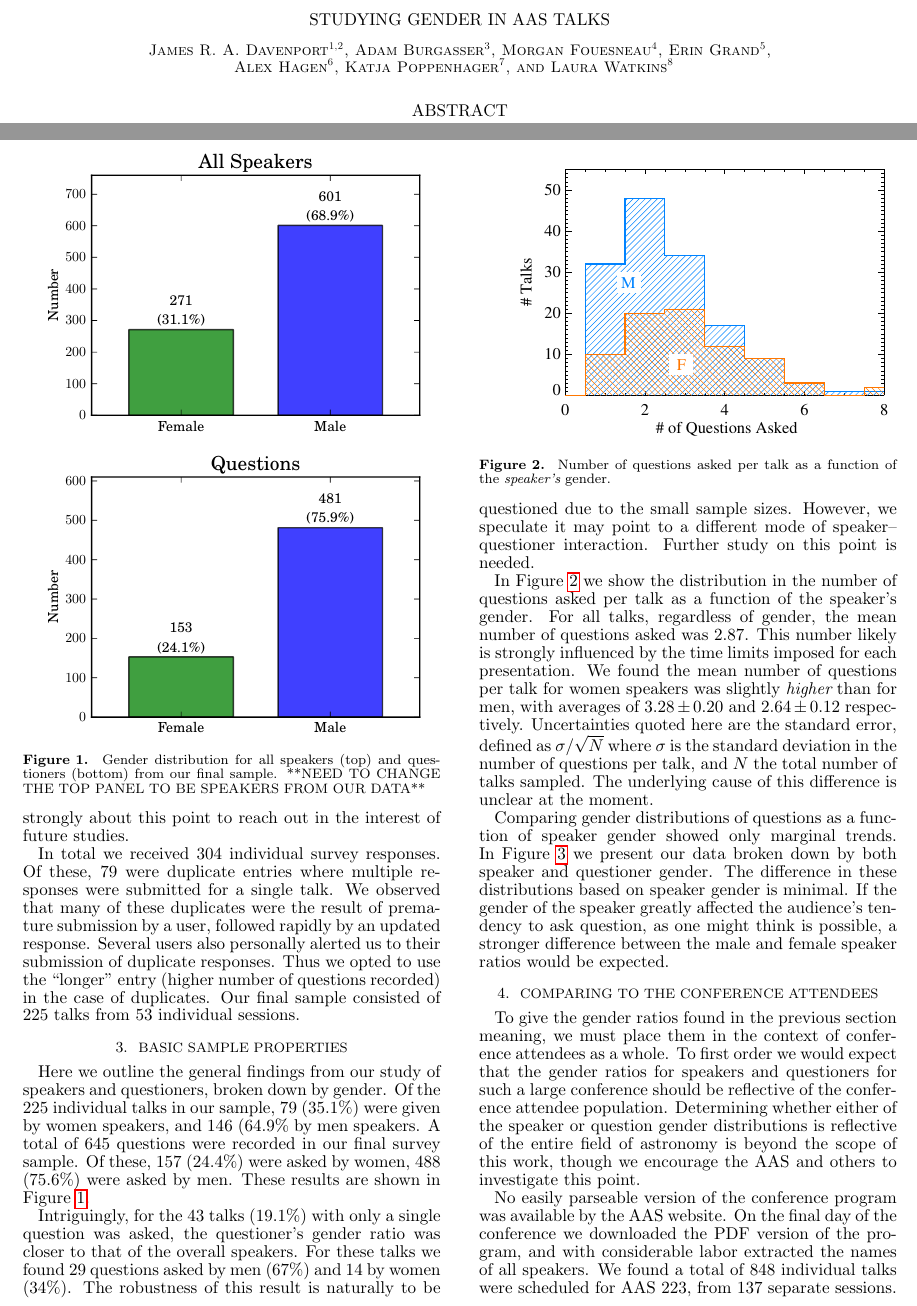
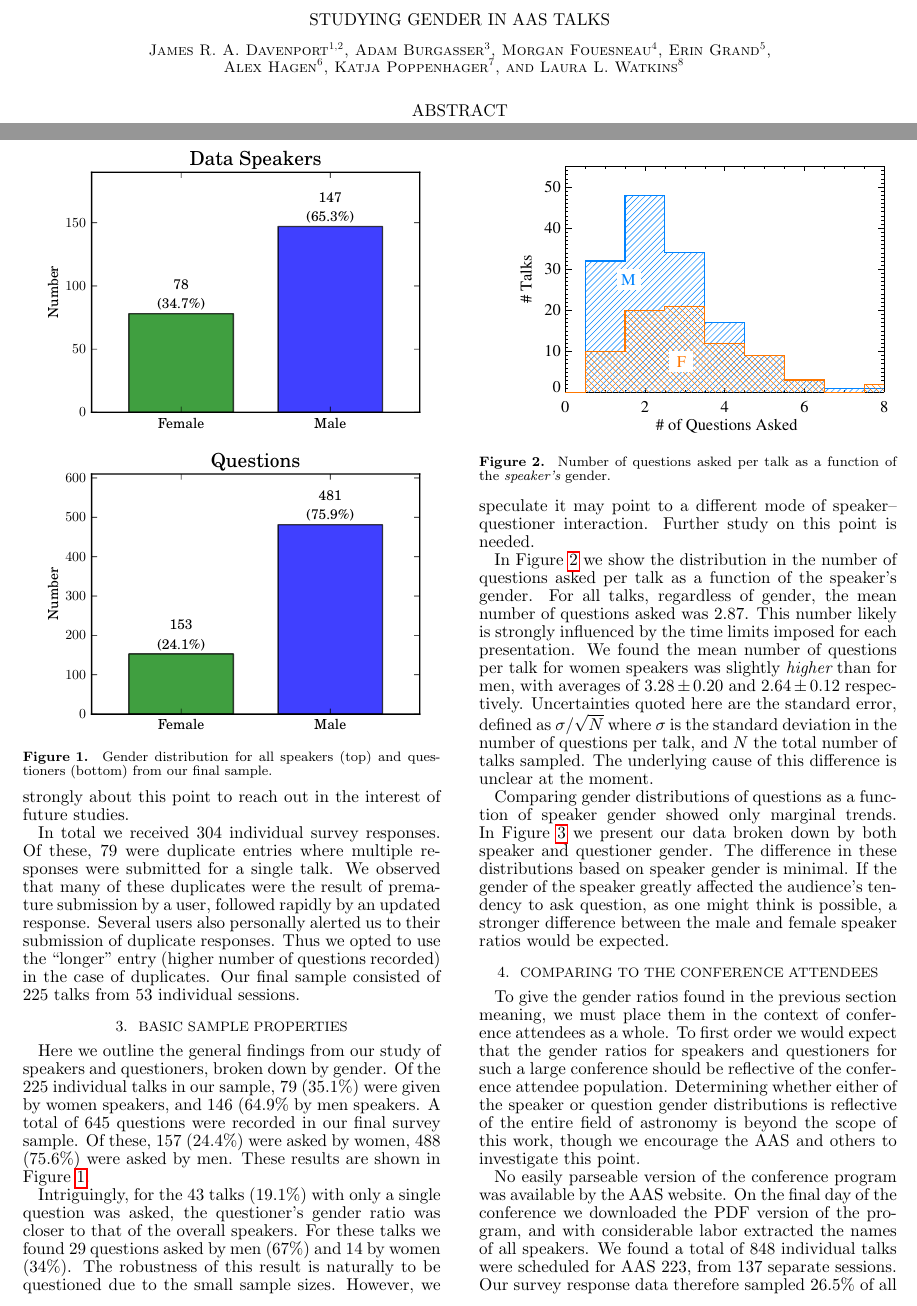
Before and after one commit to astronomeralex/aas-gender-talks, a LaTeX document (paper/gender_paper.tex): two parts of pages 1 and 2 of 4, joined at a grey line, cut so that both start at the same text. Compiled offline with pdfLaTeX; a missing bibliography style is replaced by a similar one.

Commit message:
Updates to affiliations. Change top panel of Fig 1.

```diff
--- a/paper/gender_paper.tex
+++ b/paper/gender_paper.tex
@@ -28,17 +28,17 @@
 	Erin Grand\altaffilmark{5},\\
 	Alex Hagen\altaffilmark{6},
 	Katja Poppenhager\altaffilmark{7},
-	and Laura Watkins\altaffilmark{8}
+	and Laura L. Watkins\altaffilmark{8}
 	}
 
 \altaffiltext{1}{Department of Astronomy, University of Washington, Box 351580, Seattle, WA 98195, USA}
 \altaffiltext{2}{\href{http://www.ifweassume.com}{www.ifweassume.com}}
 \altaffiltext{3}{Center of Astrophysics and Space Sciences, Department of Physics, Uni- versity of California, San Diego, CA 92093, USA}
-\altaffiltext{4}{Max-Planck-Institut fu?r Astronomie, Ko?nigstuhl 17, D-69117 Heidelberg, Germany.}
+\altaffiltext{4}{Max-Planck-Institut f\"{u}r Astronomie, K\"{o}nigstuhl 17, D-69117 Heidelberg, Germany.}
 \altaffiltext{5}{Department of Astronomy, University of Maryland, College Park, MD 20742-2421, USA}
 \altaffiltext{6}{Astronomy and Astrophysics Department, The Pennsylvania State University, 525 Davey Lab, University Park, PA 16802, USA}
 \altaffiltext{7}{Harvard-Smithsonian Center for Astrophysics, Cambridge, MA 02138, USA}
-\altaffiltext{8}{Space Telescope Science Institute, Baltimore, MD 21218, USA}
+\altaffiltext{8}{Space Telescope Science Institute, 3700 San Martin Drive, Baltimore, MD 21218, USA}
 
 
 \begin{abstract}
@@ -82,9 +82,9 @@ In total we received 304 individual survey responses. Of these, 79 were duplicat
 
 \begin{figure}[!t]
 \centering
-\includegraphics[width=3.25in]{speakers}
+\includegraphics[width=3.25in]{speakers_data}
 \includegraphics[width=3.25in]{questions}
-\caption{Gender distribution for all speakers (top) and questioners (bottom) from our final sample. **NEED TO CHANGE THE TOP PANEL TO BE  SPEAKERS FROM OUR DATA**}
+\caption{Gender distribution for all speakers (top) and questioners (bottom) from our final sample.}
 \label{fig:q}
 \end{figure}
 
```
Also changed, not shown: paper/gender_paper.pdf, paper/speakers_data.pdf (added).
